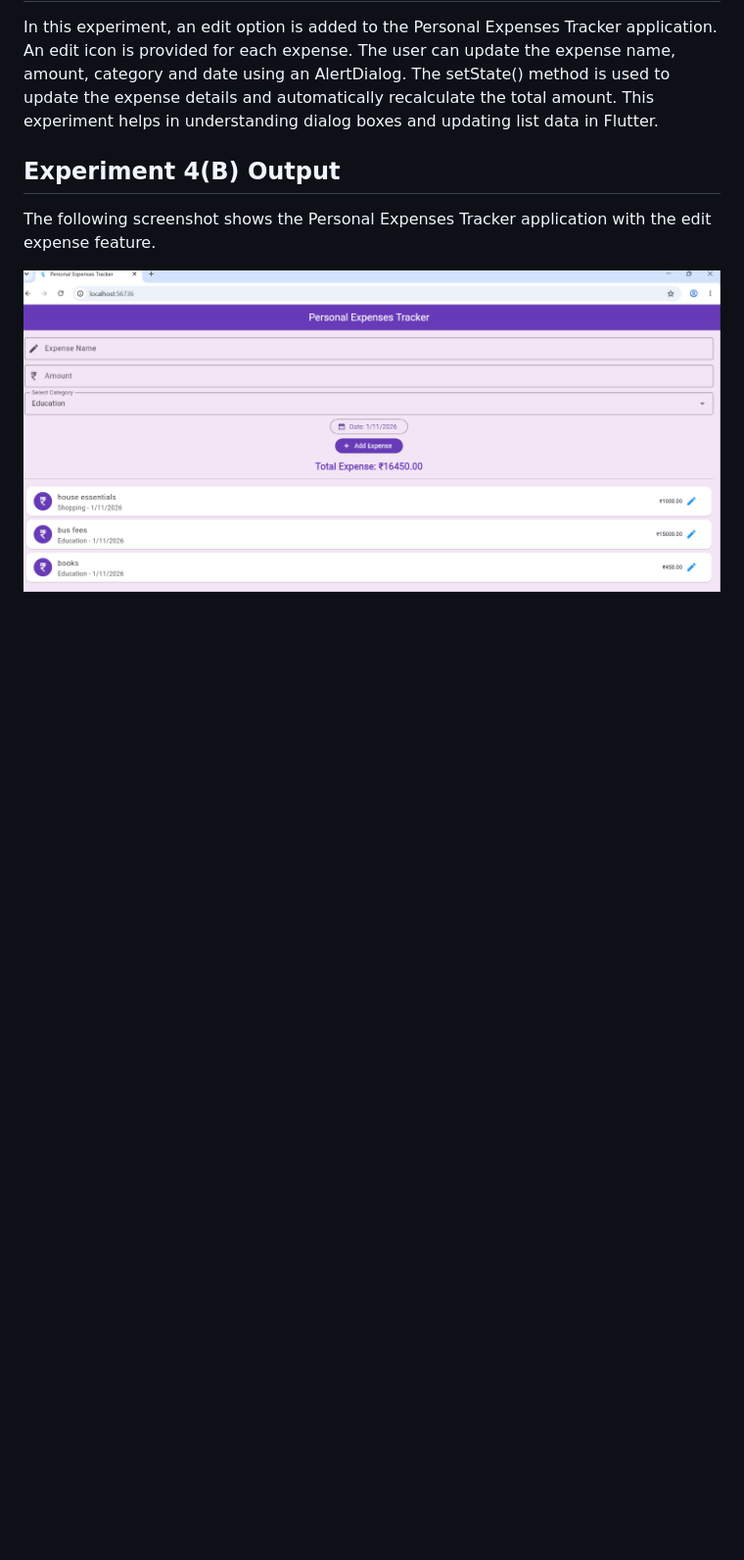
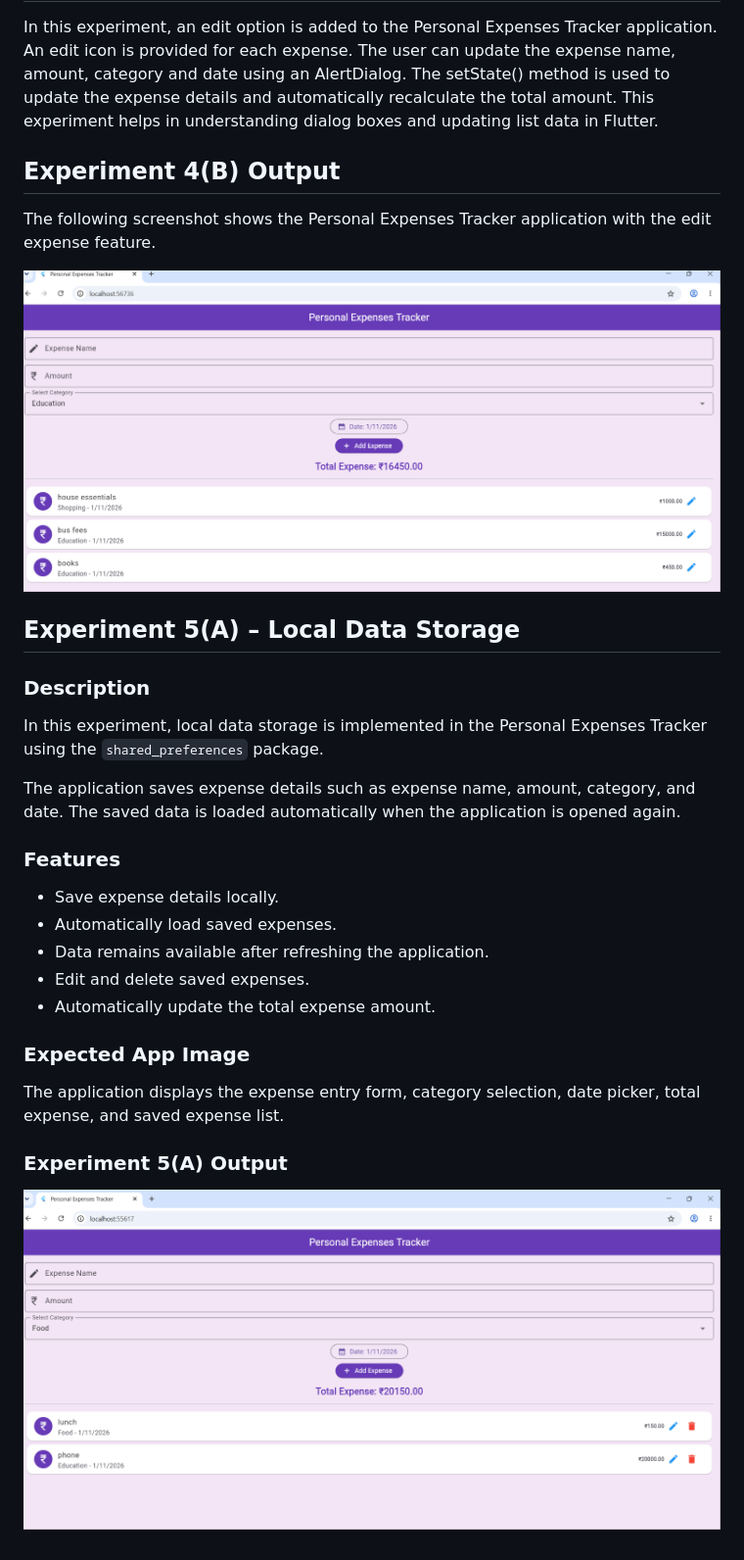
Before and after one commit to Sk-Raheemunnisa01/Personal-Expense-Tracker-Flutter, a Markdown page: README.md, the part around the change. Shown at 98% size. Drawn GitHub-style; pictures changed too: screenshots/exp5a_output.png (added); blank space fills up the shorter version.

Commit message:
Experiment 5(A) - Local Data Storage

```diff
--- a/README.md
+++ b/README.md
@@ -104,3 +104,24 @@ In this experiment, an edit option is added to the Personal Expenses Tracker app
 The following screenshot shows the Personal Expenses Tracker application with the edit expense feature.
 
 ![Experiment 4(B) Output](screenshots/exp4b_output.png)
+
+## Experiment 5(A) – Local Data Storage
+
+### Description
+In this experiment, local data storage is implemented in the Personal Expenses Tracker using the `shared_preferences` package.
+
+The application saves expense details such as expense name, amount, category, and date. The saved data is loaded automatically when the application is opened again.
+
+### Features
+- Save expense details locally.
+- Automatically load saved expenses.
+- Data remains available after refreshing the application.
+- Edit and delete saved expenses.
+- Automatically update the total expense amount.
+
+### Expected App Image
+The application displays the expense entry form, category selection, date picker, total expense, and saved expense list.
+
+### Experiment 5(A) Output
+
+![Experiment 5(A) Output](screenshots/exp5a_output.png)
```
Also changed, not shown: 3 other files.
